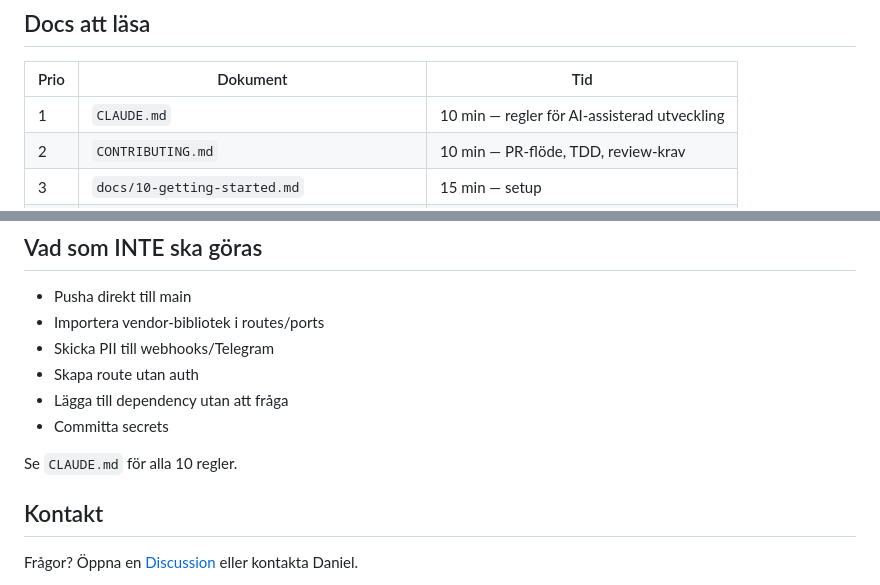
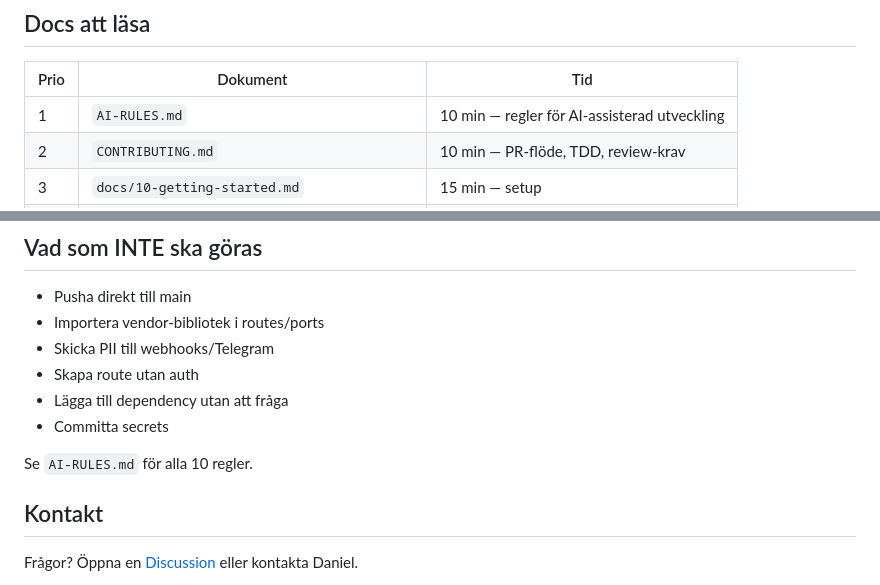
Before and after one commit to Compuute/kyrk-projekt, a Markdown page: ONBOARDING-DEVELOPER.md, 2 parts joined by grey strips. GitHub-like rendering.

```diff
--- a/ONBOARDING-DEVELOPER.md
+++ b/ONBOARDING-DEVELOPER.md
@@ -114,7 +114,7 @@ app/adapters/factory.py ← ADAPTER_MODE=memory|production
 
 | Prio | Dokument | Tid |
 |---|---|---|
-| 1 | `CLAUDE.md` | 10 min — regler för AI-assisterad utveckling |
+| 1 | `AI-RULES.md` | 10 min — regler för AI-assisterad utveckling |
 | 2 | `CONTRIBUTING.md` | 10 min — PR-flöde, TDD, review-krav |
 | 3 | `docs/10-getting-started.md` | 15 min — setup |
 | 4 | `docs/11-development-guide.md` | 20 min — adapter-mönster, ny feature |
@@ -138,7 +138,7 @@ app/adapters/factory.py ← ADAPTER_MODE=memory|production
 - Lägga till dependency utan att fråga
 - Committa secrets
 
-Se `CLAUDE.md` för alla 10 regler.
+Se `AI-RULES.md` för alla 10 regler.
 
 ## Kontakt
 
```
Also changed, not shown: AI-RULES.md (renamed from CLAUDE.md, +5 -5 lines), docs/ai-context.md (deleted, +0 -47 lines).
